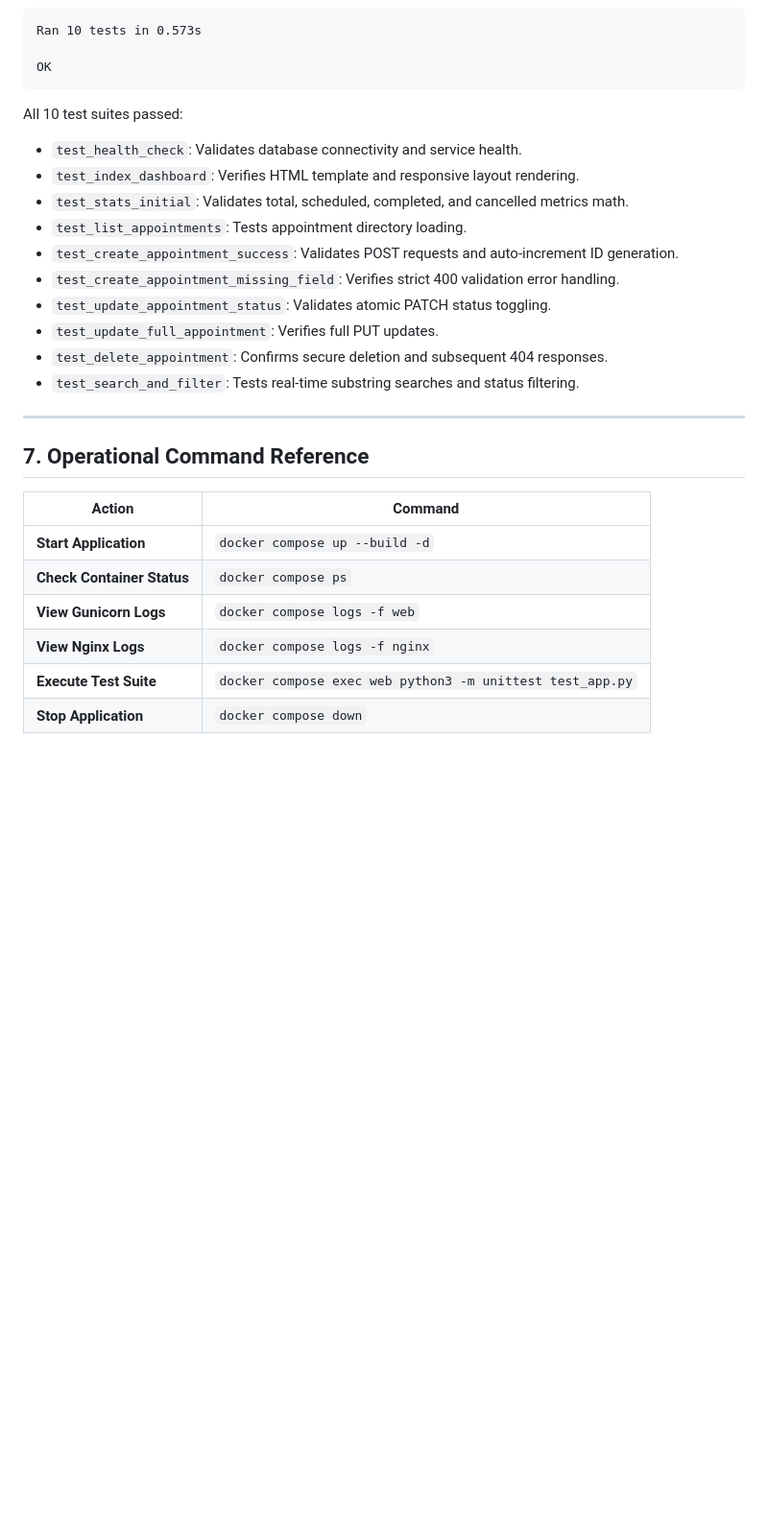
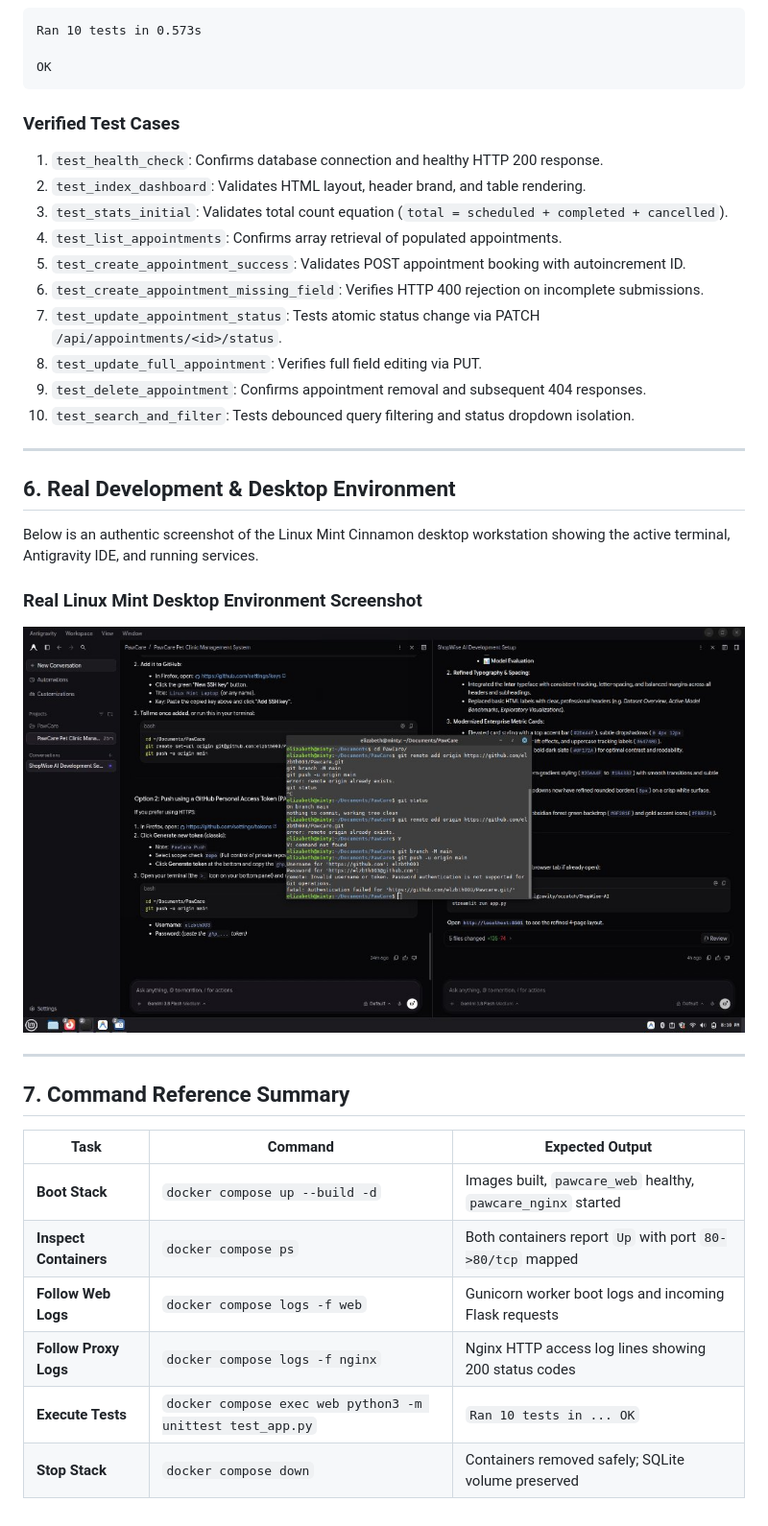
Before and after one commit to elzbth003/Pawcare, a Markdown page: docs/PawCare_System_Documentation.md, the part around one of its changes. Shown at 96% size. Drawn GitHub-style; pictures changed too: docs/images/real_desktop_session.jpg (added); blank space fills up the shorter version.

````diff
--- a/docs/PawCare_System_Documentation.md
+++ b/docs/PawCare_System_Documentation.md
@@ -141,27 +143,37 @@ Ran 10 tests in 0.573s
 OK
 ```
 
-All 10 test suites passed:
-- `test_health_check`: Validates database connectivity and service health.
-- `test_index_dashboard`: Verifies HTML template and responsive layout rendering.
-- `test_stats_initial`: Validates total, scheduled, completed, and cancelled metrics math.
-- `test_list_appointments`: Tests appointment directory loading.
-- `test_create_appointment_success`: Validates POST requests and auto-increment ID generation.
-- `test_create_appointment_missing_field`: Verifies strict 400 validation error handling.
-- `test_update_appointment_status`: Validates atomic PATCH status toggling.
-- `test_update_full_appointment`: Verifies full PUT updates.
-- `test_delete_appointment`: Confirms secure deletion and subsequent 404 responses.
-- `test_search_and_filter`: Tests real-time substring searches and status filtering.
+### Verified Test Cases
+1. `test_health_check`: Confirms database connection and healthy HTTP 200 response.
+2. `test_index_dashboard`: Validates HTML layout, header brand, and table rendering.
+3. `test_stats_initial`: Validates total count equation (`total = scheduled + completed + cancelled`).
+4. `test_list_appointments`: Confirms array retrieval of populated appointments.
+5. `test_create_appointment_success`: Validates POST appointment booking with autoincrement ID.
+6. `test_create_appointment_missing_field`: Verifies HTTP 400 rejection on incomplete submissions.
+7. `test_update_appointment_status`: Tests atomic status change via PATCH `/api/appointments/<id>/status`.
+8. `test_update_full_appointment`: Verifies full field editing via PUT.
+9. `test_delete_appointment`: Confirms appointment removal and subsequent 404 responses.
+10. `test_search_and_filter`: Tests debounced query filtering and status dropdown isolation.
 
 ---
 
-## 7. Operational Command Reference
+## 6. Real Development & Desktop Environment
 
-| Action | Command |
-|---|---|
-| **Start Application** | `docker compose up --build -d` |
-| **Check Container Status** | `docker compose ps` |
-| **View Gunicorn Logs** | `docker compose logs -f web` |
-| **View Nginx Logs** | `docker compose logs -f nginx` |
-| **Execute Test Suite** | `docker compose exec web python3 -m unittest test_app.py` |
-| **Stop Application** | `docker compose down` |
+Below is an authentic screenshot of the Linux Mint Cinnamon desktop workstation showing the active terminal, Antigravity IDE, and running services.
+
+### Real Linux Mint Desktop Environment Screenshot
+
+![Real Linux Mint Desktop Session](images/real_desktop_session.jpg)
+
+---
+
+## 7. Command Reference Summary
+
+| Task | Command | Expected Output |
+|---|---|---|
+| **Boot Stack** | `docker compose up --build -d` | Images built, `pawcare_web` healthy, `pawcare_nginx` started |
+| **Inspect Containers** | `docker compose ps` | Both containers report `Up` with port `80->80/tcp` mapped |
+| **Follow Web Logs** | `docker compose logs -f web` | Gunicorn worker boot logs and incoming Flask requests |
+| **Follow Proxy Logs** | `docker compose logs -f nginx` | Nginx HTTP access log lines showing 200 status codes |
+| **Execute Tests** | `docker compose exec web python3 -m unittest test_app.py` | `Ran 10 tests in ... OK` |
+| **Stop Stack** | `docker compose down` | Containers removed safely; SQLite volume preserved |
````
Also changed, not shown: other parts of docs/PawCare_System_Documentation.md (+63 -61 lines), docs/images/real_dashboard_window.png (added), docs/images/real_docker_status.png (added), docs/images/real_nginx_proxy.png (added), docs/images/real_test_suite.png (added), 1 other file.
